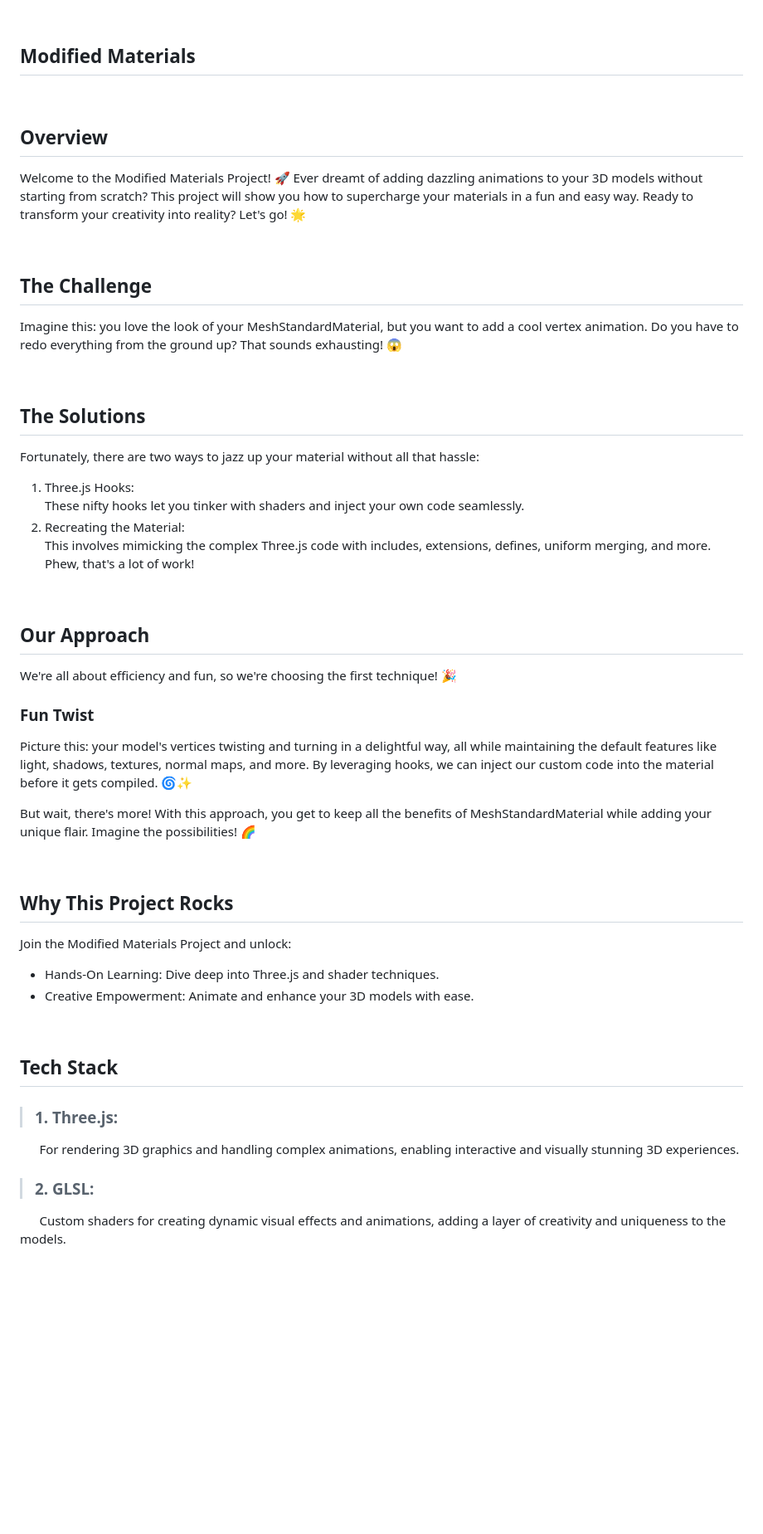
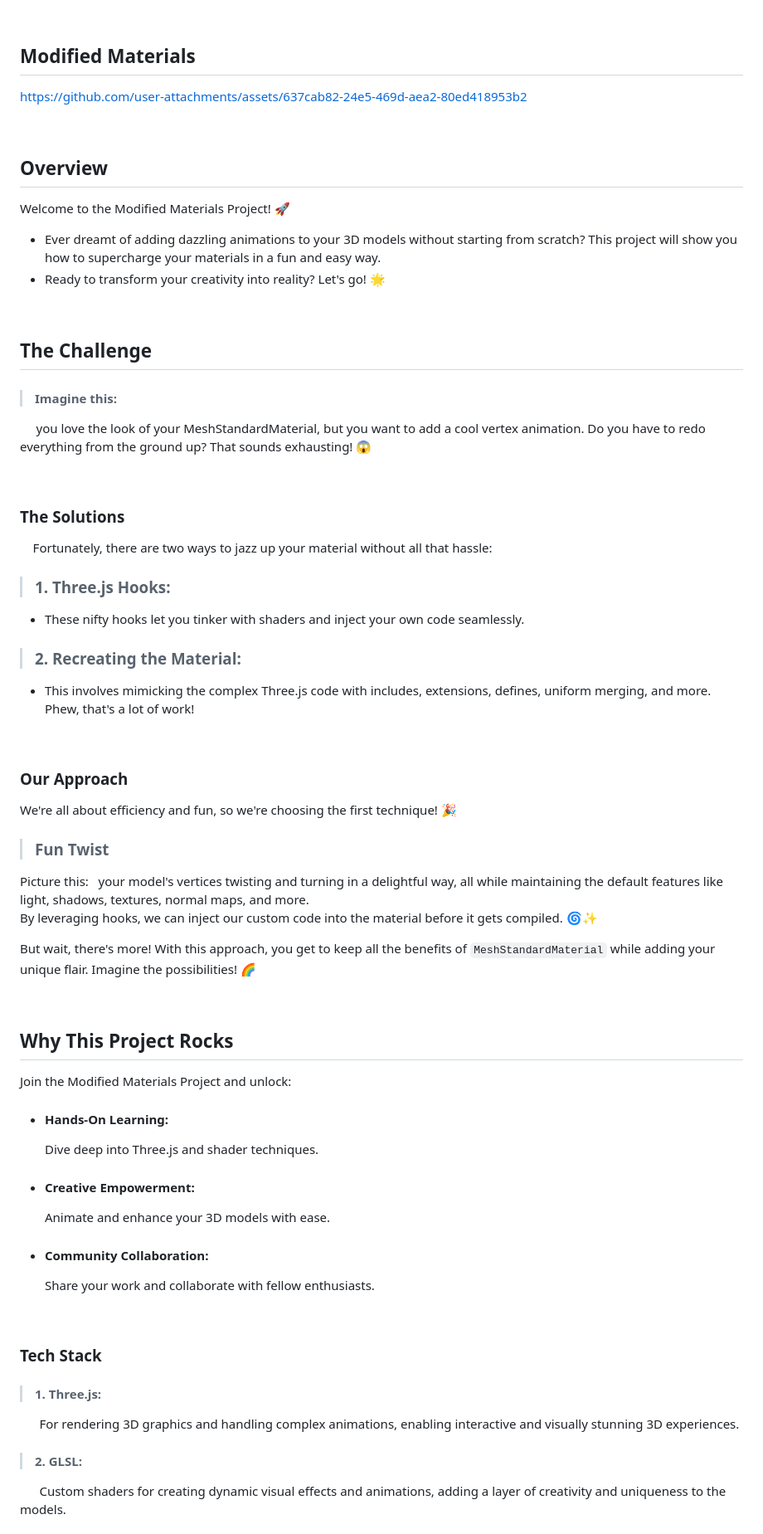
Before and after one commit to ShahramShakiba/Modified-Materials-p20, a Markdown page: README.md, the part around one of its changes. Shown at 83% size. GitHub-like rendering; blank space fills up the shorter version.

```diff
--- a/README.md
+++ b/README.md
@@ -13,48 +13,59 @@
 ## Modified Materials
 <!--------- Video --------->
 
-
+https://github.com/user-attachments/assets/637cab82-24e5-469d-aea2-80ed418953b2
 
 <br/>
 
 ## Overview
-Welcome to the Modified Materials Project! 🚀 Ever dreamt of adding dazzling animations to your 3D models without starting from scratch? This project will show you how to supercharge your materials in a fun and easy way. Ready to transform your creativity into reality? Let's go! 🌟
+Welcome to the Modified Materials Project! 🚀
+  - Ever dreamt of adding dazzling animations to your 3D models without starting from scratch? This project will show you how to supercharge your materials in a fun and easy way.
+  - Ready to transform your creativity into reality? Let's go! 🌟
 
 <br/>
 
 ## The Challenge
-Imagine this: you love the look of your MeshStandardMaterial, but you want to add a cool vertex animation. Do you have to redo everything from the ground up? That sounds exhausting! 😱
+> #### Imagine this: <br/>
+&nbsp;&nbsp;&nbsp;&nbsp; you love the look of your MeshStandardMaterial, but you want to add a cool vertex animation. Do you have to redo everything from the ground up? That sounds exhausting! 😱
 
 <br/>
 
-## The Solutions
-Fortunately, there are two ways to jazz up your material without all that hassle:
-1. Three.js Hooks: <br/> These nifty hooks let you tinker with shaders and inject your own code seamlessly.
-2. Recreating the Material: <br/> This involves mimicking the complex Three.js code with includes, extensions, defines, uniform merging, and more. Phew, that's a lot of work!
+### The Solutions
+&nbsp;&nbsp;&nbsp; Fortunately, there are two ways to jazz up your material without all that hassle:
+> ### 1. Three.js Hooks: <br/>
+  - These nifty hooks let you tinker with shaders and inject your own code seamlessly.
+> ### 2. Recreating the Material: <br/>
+  - This involves mimicking the complex Three.js code with includes, extensions, defines, uniform merging, and more. Phew, that's a lot of work!
 
 <br/>
 
-## Our Approach
+### Our Approach
 We're all about efficiency and fun, so we're choosing the first technique! 🎉 <br/>
 
-### Fun Twist
-Picture this: your model's vertices twisting and turning in a delightful way, all while maintaining the default features like light, shadows, textures, normal maps, and more. By leveraging hooks, we can inject our custom code into the material before it gets compiled. 🌀✨ <br/>
+> ### Fun Twist
+Picture this: &nbsp; your model's vertices twisting and turning in a delightful way, all while maintaining the default features like light, shadows, textures, normal maps, and more. <br/> By leveraging hooks, we can inject our custom code into the material before it gets compiled. 🌀✨ <br/>
 
-But wait, there's more! With this approach, you get to keep all the benefits of MeshStandardMaterial while adding your unique flair. Imagine the possibilities! 🌈
+But wait, there's more! With this approach, you get to keep all the benefits of ` MeshStandardMaterial ` while adding your unique flair. Imagine the possibilities! 🌈
 
 <br/>
 
 ## Why This Project Rocks
 Join the Modified Materials Project and unlock:
-  - Hands-On Learning: Dive deep into Three.js and shader techniques.
-  - Creative Empowerment: Animate and enhance your 3D models with ease.
+  - #### Hands-On Learning: <br/>
+     Dive deep into Three.js and shader techniques.
+
+  - #### Creative Empowerment: <br/>
+     Animate and enhance your 3D models with ease.
+
+  - #### Community Collaboration: <br/>
+     Share your work and collaborate with fellow enthusiasts.
 
 <br/>
 
 
-## Tech Stack
-> ### 1. Three.js:  <br/>
+### Tech Stack
+> #### 1. Three.js:  <br/>
 &nbsp;&nbsp;&nbsp;&nbsp;&nbsp; For rendering 3D graphics and handling complex animations, enabling interactive and visually stunning 3D experiences.
-> ### 2. GLSL: <br/>
+> #### 2. GLSL: <br/>
 &nbsp;&nbsp;&nbsp;&nbsp;&nbsp; Custom shaders for creating dynamic visual effects and animations, adding a layer of creativity and uniqueness to the models.
 
```
Also changed, not shown: other parts of README.md (+34 -17 lines).
